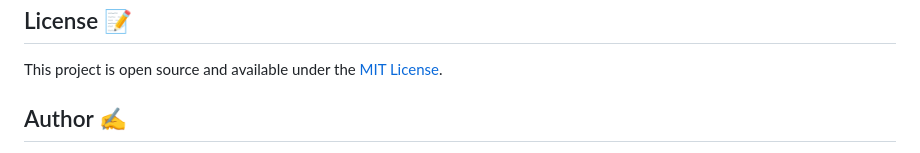
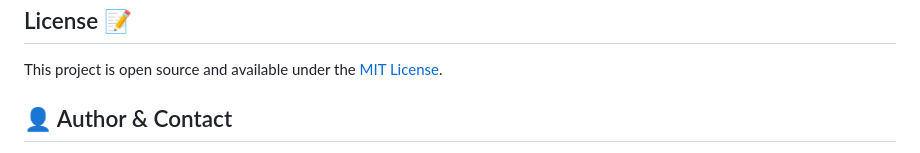
Before and after one commit to GourangaDasSamrat/Tic-Tac-Toe-Game-App, a Markdown page: README.md, the part around the change printed below. Rendered like a GitHub page.

Commit message:
Update author section

```diff
--- a/README.md
+++ b/README.md
@@ -68,5 +68,5 @@ Contributions are always welcome, Sir! If you have any suggestions for improveme
 
 This project is open source and available under the [MIT License](https://opensource.org/licenses/MIT).
 
-## Author ✍️
+## 👤 Author & Contact
 
```
Also changed, not shown: other parts of README.md (+90 -23 lines).
